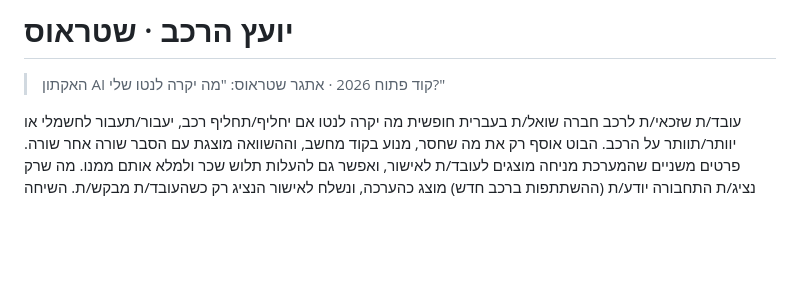
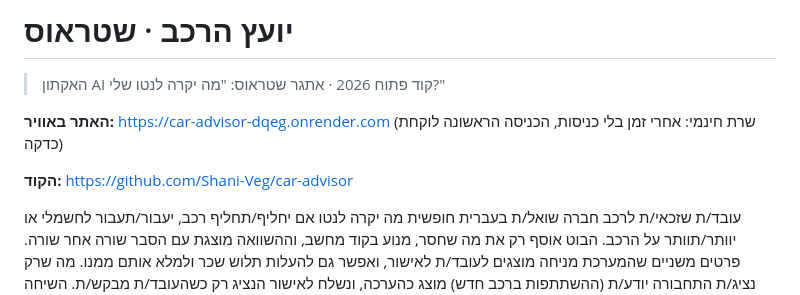
Before and after one commit to Shani-Veg/car-advisor, a Markdown page: README.md, the part around the change. Drawn GitHub-style; blank space fills up the shorter version.

Commit message:
README: live site and repo links
Co-Authored-By: Claude Opus 5.5 <noreply@anthropic.com>

```diff
--- a/README.md
+++ b/README.md
@@ -1,6 +1,10 @@
 # יועץ הרכב · שטראוס
 
 > האקתון AI קוד פתוח 2026 · אתגר שטראוס: "מה יקרה לנטו שלי?"
+
+**האתר באוויר:** https://car-advisor-dqeg.onrender.com (שרת חינמי: אחרי זמן בלי כניסות, הכניסה הראשונה לוקחת כדקה)
+
+**הקוד:** https://github.com/Shani-Veg/car-advisor
 
 עובד/ת שזכאי/ת לרכב חברה שואל/ת בעברית חופשית מה יקרה לנטו אם יחליף/תחליף רכב, יעבור/תעבור לחשמלי או יוותר/תוותר על הרכב. הבוט אוסף רק את מה שחסר, מנוע בקוד מחשב, וההשוואה מוצגת עם הסבר שורה אחר שורה. פרטים משניים שהמערכת מניחה מוצגים לעובד/ת לאישור, ואפשר גם להעלות תלוש שכר ולמלא אותם ממנו. מה שרק נציג/ת התחבורה יודע/ת (ההשתתפות ברכב חדש) מוצג כהערכה, ונשלח לאישור הנציג רק כשהעובד/ת מבקש/ת. השיחה ממשיכה מאותה נקודה כשמגיעה תשובה.
 
```
